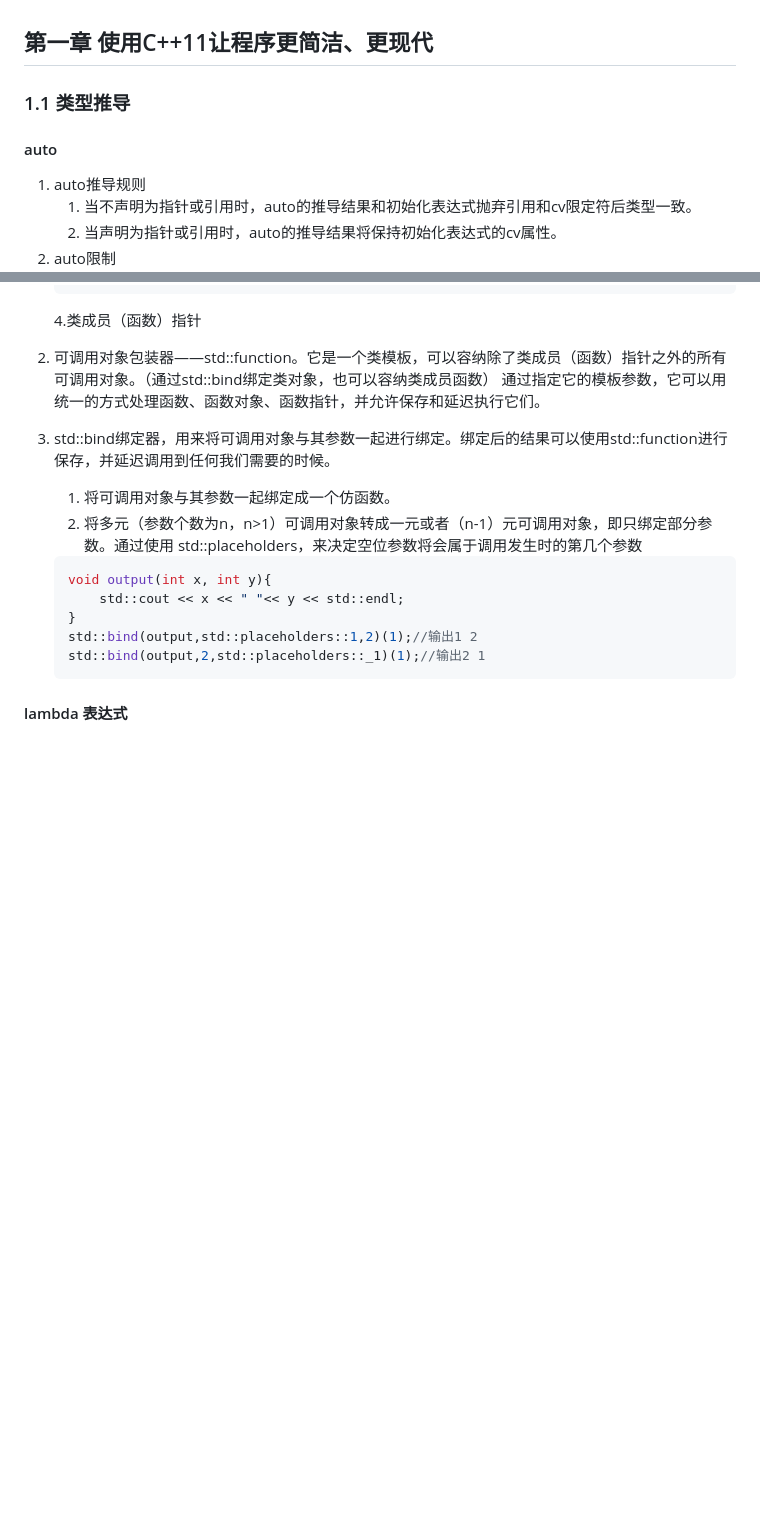
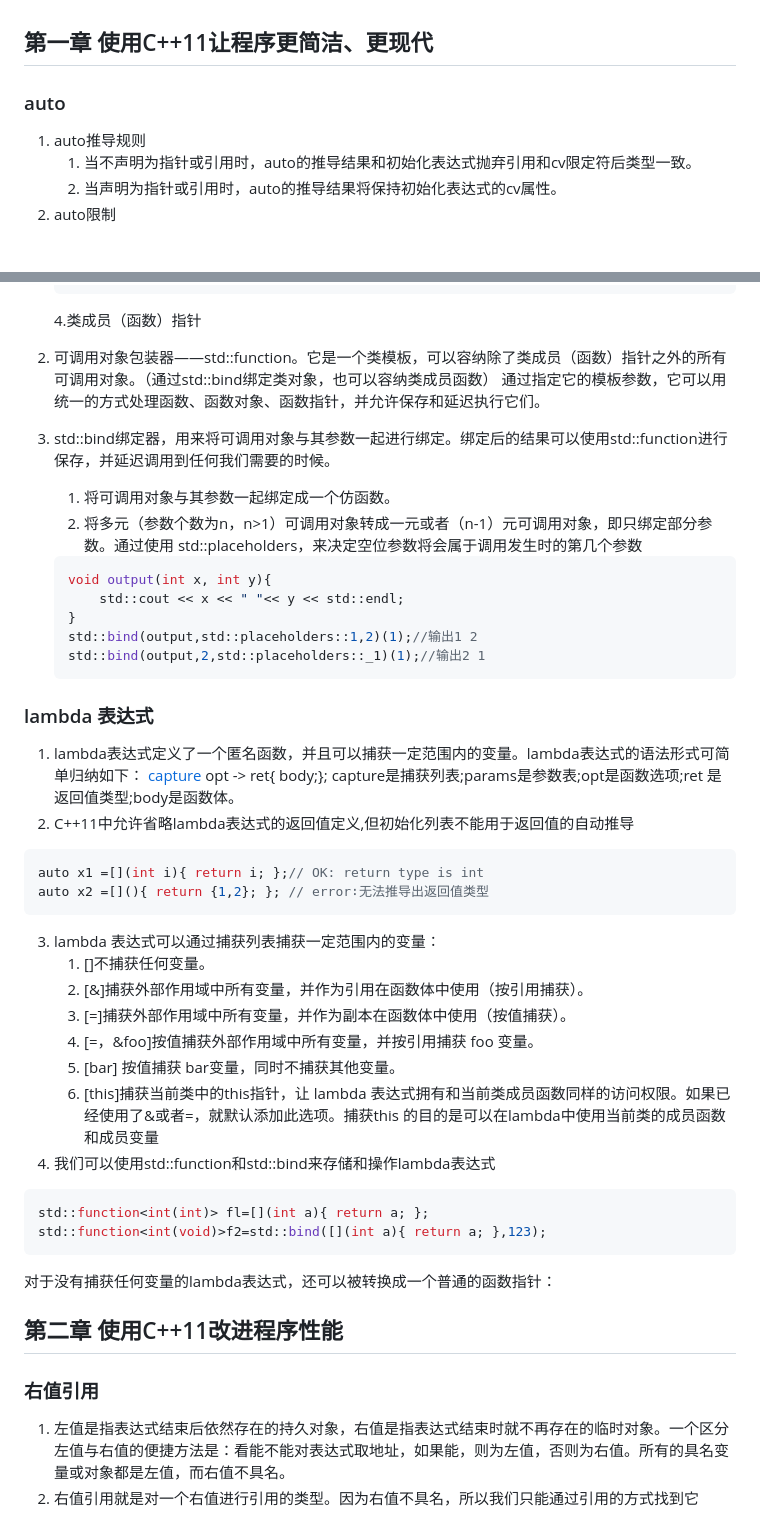
Before and after one commit to closing-f/NetNinja, a Markdown page: doc/深入应用C++11.md, 2 parts joined by grey strips. Rendered like a GitHub page; blank space fills up the shorter version.

````diff
--- a/doc/深入应用C++11.md
+++ b/doc/深入应用C++11.md
@@ -6,8 +6,7 @@
  * @Description: 请填写简介
 -->
 ## 第一章 使用C++11让程序更简洁、更现代
-### 1.1 类型推导
-#### auto
+### auto
 1. auto推导规则
     1. 当不声明为指针或引用时，auto的推导结果和初始化表达式抛弃引用和cv限定符后类型一致。
     2. 当声明为指针或引用时，auto的推导结果将保持初始化表达式的cv属性。
@@ -195,4 +194,30 @@ for(auto& n :arr){
     std::bind(output,2,std::placeholders::_1)(1);//输出2 1
     ```
 
-#### lambda 表达式
+### lambda 表达式
+1. lambda表达式定义了一个匿名函数，并且可以捕获一定范围内的变量。lambda表达式的语法形式可简单归纳如下∶
+    [capture](params ) opt -> ret{ body;};
+    capture是捕获列表;params是参数表;opt是函数选项;ret 是返回值类型;body是函数体。
+2. C++11中允许省略lambda表达式的返回值定义,但初始化列表不能用于返回值的自动推导
+```c++
+auto x1 =[](int i){ return i; };// OK: return type is int
+auto x2 =[](){ return {1,2}; }; // error∶无法推导出返回值类型
+```
+3. lambda 表达式可以通过捕获列表捕获一定范围内的变量∶
+    1. []不捕获任何变量。
+    2. [&]捕获外部作用域中所有变量，并作为引用在函数体中使用（按引用捕获）。
+    3. [=]捕获外部作用域中所有变量，并作为副本在函数体中使用（按值捕获）。
+    4. [=，&foo]按值捕获外部作用域中所有变量，并按引用捕获 foo 变量。
+    5. [bar] 按值捕获 bar变量，同时不捕获其他变量。
+    6. [this]捕获当前类中的this指针，让 lambda 表达式拥有和当前类成员函数同样的访问权限。如果已经使用了&或者=，就默认添加此选项。捕获this 的目的是可以在lambda中使用当前类的成员函数和成员变量
+4. 我们可以使用std::function和std::bind来存储和操作lambda表达式
+```c++
+std::function<int(int)> fl=[](int a){ return a; };
+std::function<int(void)>f2=std::bind([](int a){ return a; },123);
+```
+对于没有捕获任何变量的lambda表达式，还可以被转换成一个普通的函数指针：
+
+## 第二章 使用C++11改进程序性能
+### 右值引用
+1. 左值是指表达式结束后依然存在的持久对象，右值是指表达式结束时就不再存在的临时对象。一个区分左值与右值的便捷方法是：看能不能对表达式取地址，如果能，则为左值，否则为右值。所有的具名变量或对象都是左值，而右值不具名。
+2. 右值引用就是对一个右值进行引用的类型。因为右值不具名，所以我们只能通过引用的方式找到它
````
Also changed, not shown: other parts of doc/深入应用C++11.md (+7 -7 lines).
